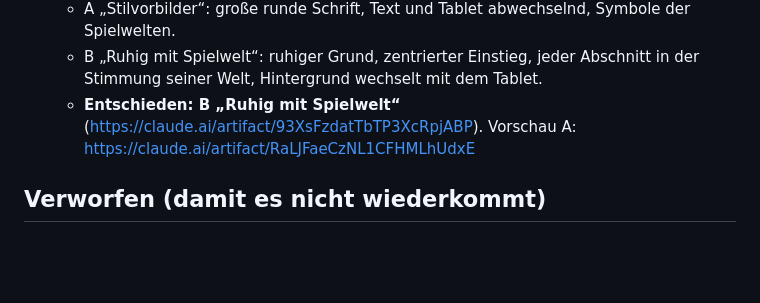
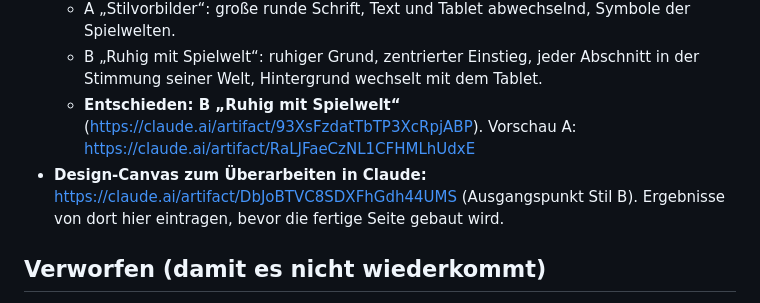
Before and after one commit to rzao-HH/lernzentrale, a Markdown page: produkt/produktseite.md, the part around the change. Rendered like a GitHub page; blank space fills up the shorter version.

Commit message:
Produktseite: Design-Canvas verlinkt
Co-Authored-By: Claude Opus 5.5 <noreply@anthropic.com>
Claude-Session: https://claude.ai/code/session_01LvdoUwkUAw9uG3BguyMD9n

```diff
--- a/produkt/produktseite.md
+++ b/produkt/produktseite.md
@@ -101,6 +101,7 @@ Offen für die Gestaltung: Wie melden sich Familien zum Mittesten?
   - A „Stilvorbilder“: große runde Schrift, Text und Tablet abwechselnd, Symbole der Spielwelten.
   - B „Ruhig mit Spielwelt“: ruhiger Grund, zentrierter Einstieg, jeder Abschnitt in der Stimmung seiner Welt, Hintergrund wechselt mit dem Tablet.
   - **Entschieden: B „Ruhig mit Spielwelt“** (https://claude.ai/artifact/93XsFzdatTbTP3XcRpjABP). Vorschau A: https://claude.ai/artifact/RaLJFaeCzNL1CFHMLhUdxE
+- **Design-Canvas zum Überarbeiten in Claude:** https://claude.ai/artifact/DbJoBTVC8SDXFhGdh44UMS (Ausgangspunkt Stil B). Ergebnisse von dort hier eintragen, bevor die fertige Seite gebaut wird.
 
 ## Verworfen (damit es nicht wiederkommt)
 
```
